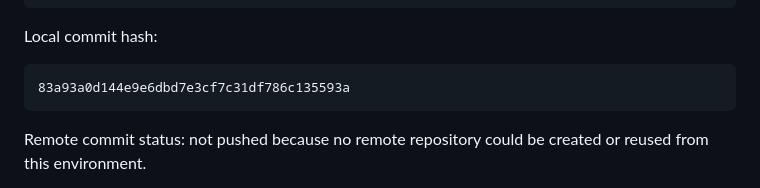
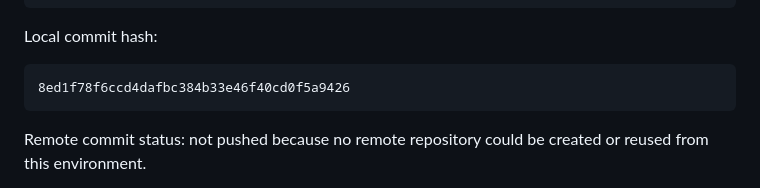
Before and after one commit to MCCreations2026/ash-iq-site, a Markdown page: docs/CODEX_BUILD_REPORT.md, the part around the change. Drawn GitHub-style.

````diff
--- a/docs/CODEX_BUILD_REPORT.md
+++ b/docs/CODEX_BUILD_REPORT.md
@@ -71,7 +71,7 @@ Public website for Ash IQ by Pine & Ash.
 Local commit hash:
 
 ```text
-83a93a0d144e9e6dbd7e3cf7c31df786c135593a
+8ed1f78f6ccd4dafbc384b33e46f40cd0f5a9426
 ```
 
 Remote commit status: not pushed because no remote repository could be created or reused from this environment.
````
Also changed, not shown: README.md (+1 -1 lines), docs/GITHUB_PAGES_LAUNCH_REPORT.md (+1 -1 lines).
